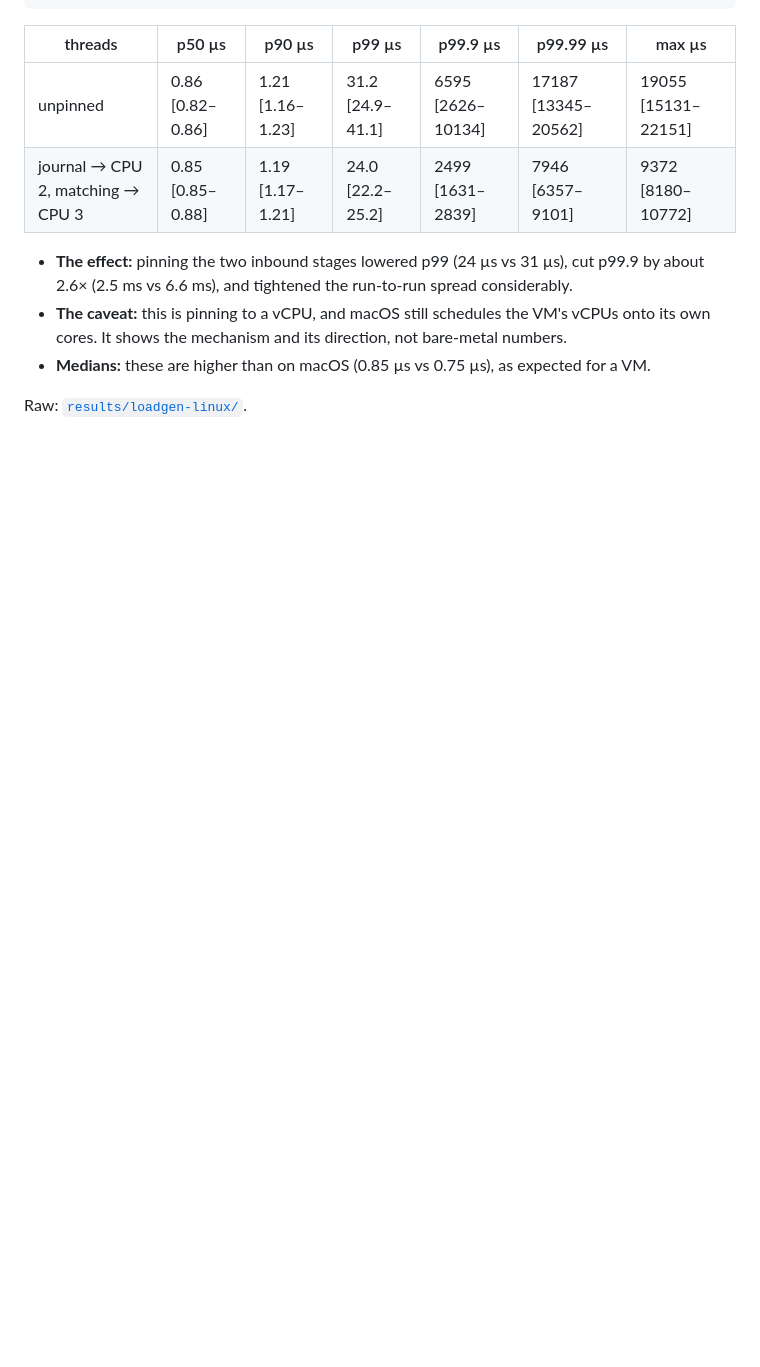
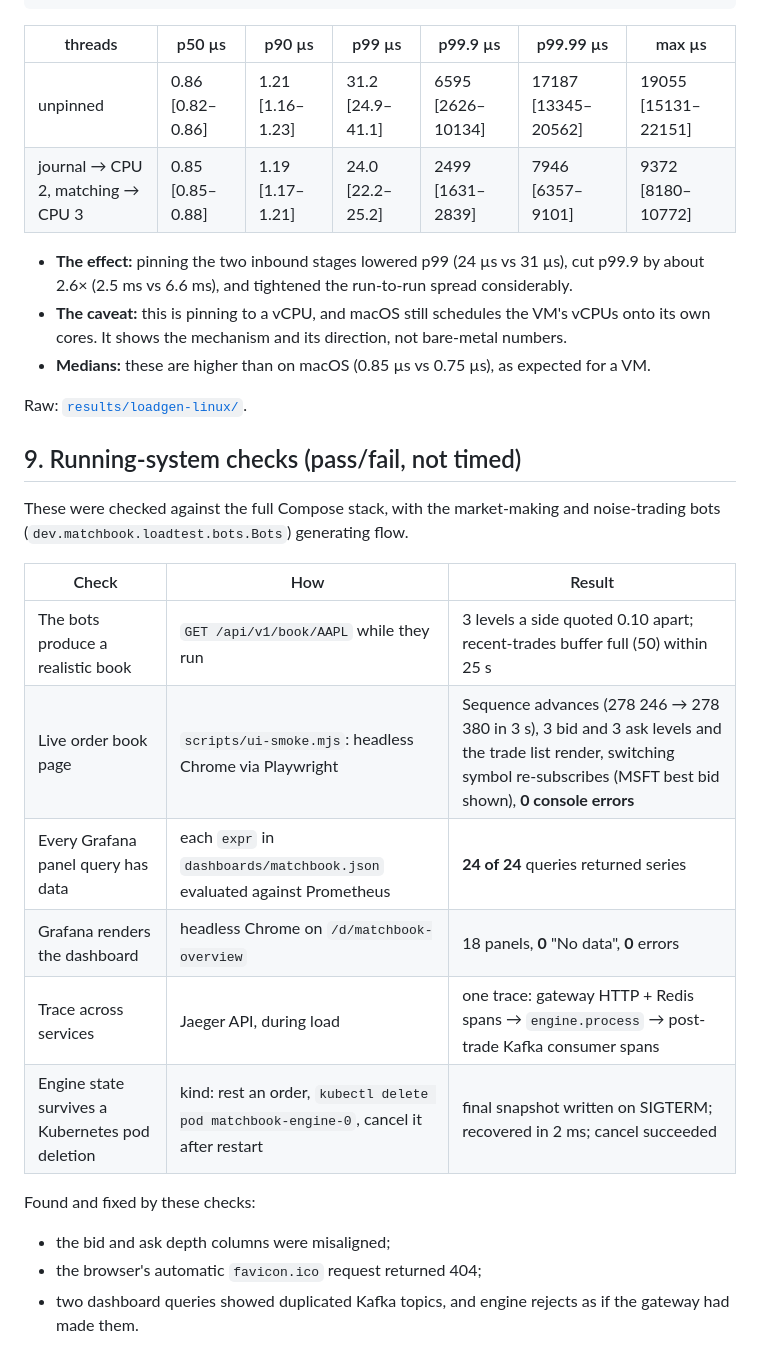
Before and after one commit to MMusa39/matchbook, a Markdown page: docs/RESULTS.md, the part around the change. Rendered like a GitHub page; blank space fills up the shorter version.

Commit message:
docs: record running-system checks of the UI, dashboards, tracing and Kubernetes recovery

```diff
--- a/docs/RESULTS.md
+++ b/docs/RESULTS.md
@@ -447,3 +447,22 @@ docker run --rm -v "$PWD/engine-bench/target/benchmarks.jar":/b.jar:ro -v "$PWD/
 - **Medians:** these are higher than on macOS (0.85 µs vs 0.75 µs), as expected for a VM.
 
 Raw: [`results/loadgen-linux/`](results/loadgen-linux/).
+
+## 9. Running-system checks (pass/fail, not timed)
+
+These were checked against the full Compose stack, with the market-making and noise-trading bots
+(`dev.matchbook.loadtest.bots.Bots`) generating flow.
+
+| Check | How | Result |
+|---|---|---|
+| The bots produce a realistic book | `GET /api/v1/book/AAPL` while they run | 3 levels a side quoted 0.10 apart; recent-trades buffer full (50) within 25 s |
+| Live order book page | `scripts/ui-smoke.mjs`: headless Chrome via Playwright | Sequence advances (278 246 → 278 380 in 3 s), 3 bid and 3 ask levels and the trade list render, switching symbol re-subscribes (MSFT best bid shown), **0 console errors** |
+| Every Grafana panel query has data | each `expr` in `dashboards/matchbook.json` evaluated against Prometheus | **24 of 24** queries returned series |
+| Grafana renders the dashboard | headless Chrome on `/d/matchbook-overview` | 18 panels, **0** "No data", **0** errors |
+| Trace across services | Jaeger API, during load | one trace: gateway HTTP + Redis spans → `engine.process` → post-trade Kafka consumer spans |
+| Engine state survives a Kubernetes pod deletion | kind: rest an order, `kubectl delete pod matchbook-engine-0`, cancel it after restart | final snapshot written on SIGTERM; recovered in 2 ms; cancel succeeded |
+
+Found and fixed by these checks:
+- the bid and ask depth columns were misaligned;
+- the browser's automatic `favicon.ico` request returned 404;
+- two dashboard queries showed duplicated Kafka topics, and engine rejects as if the gateway had made them.
```
